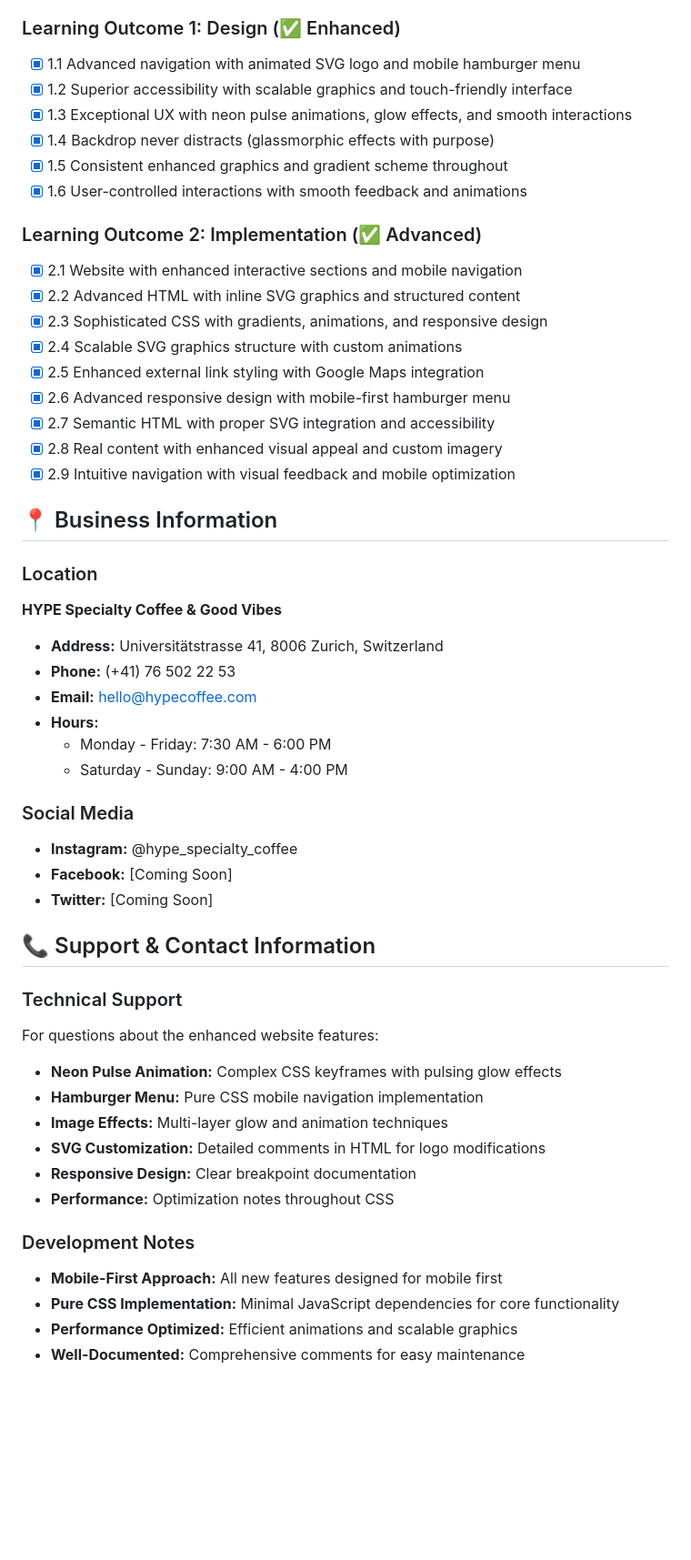
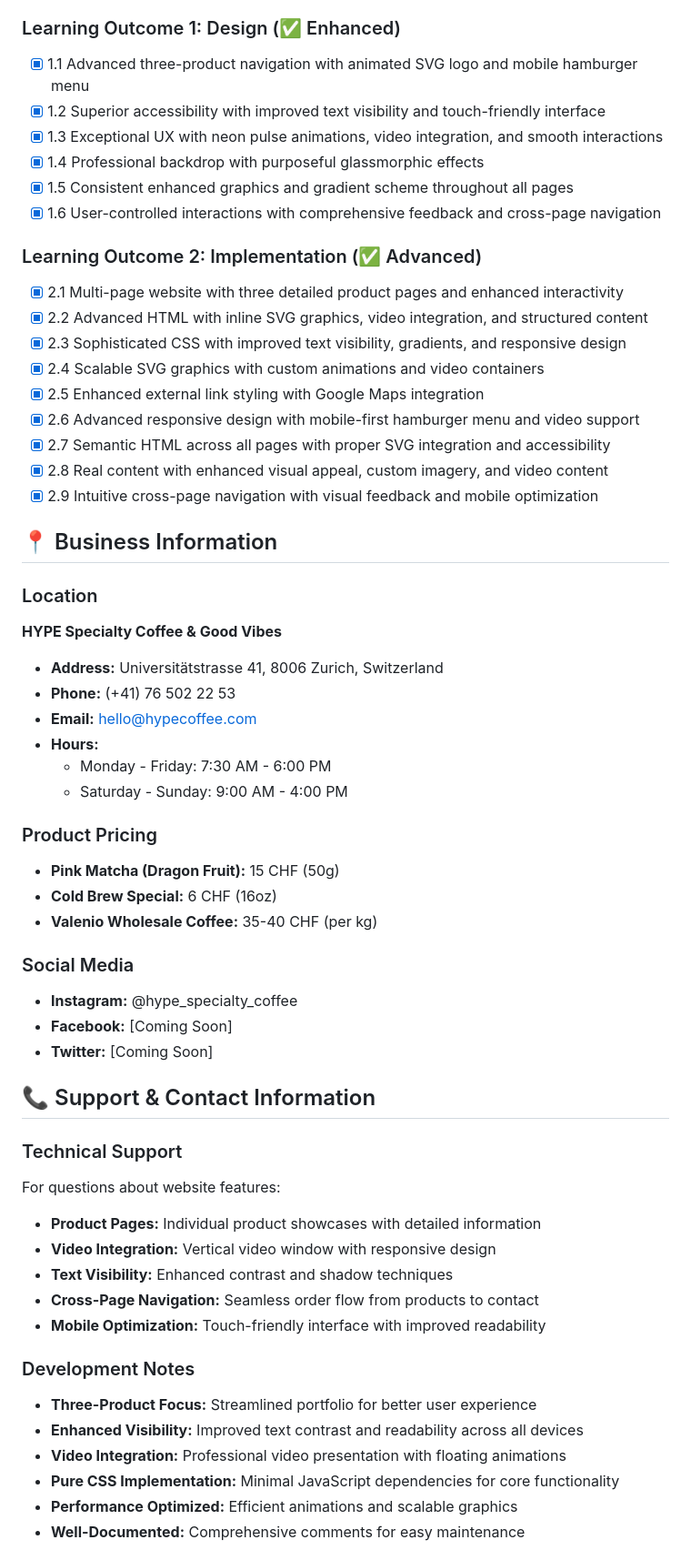
Before and after one commit to SteveDok22/Hype-coffee, a Markdown page: README.md, the part around one of its changes. Shown at 91% size. Rendered like a GitHub page; blank space fills up the shorter version.

```diff
--- a/README.md
+++ b/README.md
@@ -381,22 +393,22 @@ This project fully meets all specified requirements with major enhancements:
 
 ### Learning Outcome 1: Design (✅ Enhanced)
-- [x] 1.1 Advanced navigation with animated SVG logo and mobile hamburger menu
-- [x] 1.2 Superior accessibility with scalable graphics and touch-friendly interface
-- [x] 1.3 Exceptional UX with neon pulse animations, glow effects, and smooth interactions
-- [x] 1.4 Backdrop never distracts (glassmorphic effects with purpose)
-- [x] 1.5 Consistent enhanced graphics and gradient scheme throughout
-- [x] 1.6 User-controlled interactions with smooth feedback and animations
+- [x] 1.1 Advanced three-product navigation with animated SVG logo and mobile hamburger menu
+- [x] 1.2 Superior accessibility with improved text visibility and touch-friendly interface
+- [x] 1.3 Exceptional UX with neon pulse animations, video integration, and smooth interactions
+- [x] 1.4 Professional backdrop with purposeful glassmorphic effects
+- [x] 1.5 Consistent enhanced graphics and gradient scheme throughout all pages
+- [x] 1.6 User-controlled interactions with comprehensive feedback and cross-page navigation
 
 ### Learning Outcome 2: Implementation (✅ Advanced)
-- [x] 2.1 Website with enhanced interactive sections and mobile navigation
-- [x] 2.2 Advanced HTML with inline SVG graphics and structured content
-- [x] 2.3 Sophisticated CSS with gradients, animations, and responsive design
-- [x] 2.4 Scalable SVG graphics structure with custom animations
+- [x] 2.1 Multi-page website with three detailed product pages and enhanced interactivity
+- [x] 2.2 Advanced HTML with inline SVG graphics, video integration, and structured content
+- [x] 2.3 Sophisticated CSS with improved text visibility, gradients, and responsive design
+- [x] 2.4 Scalable SVG graphics with custom animations and video containers
 - [x] 2.5 Enhanced external link styling with Google Maps integration
-- [x] 2.6 Advanced responsive design with mobile-first hamburger menu
-- [x] 2.7 Semantic HTML with proper SVG integration and accessibility
-- [x] 2.8 Real content with enhanced visual appeal and custom imagery
-- [x] 2.9 Intuitive navigation with visual feedback and mobile optimization
+- [x] 2.6 Advanced responsive design with mobile-first hamburger menu and video support
+- [x] 2.7 Semantic HTML across all pages with proper SVG integration and accessibility
+- [x] 2.8 Real content with enhanced visual appeal, custom imagery, and video content
+- [x] 2.9 Intuitive cross-page navigation with visual feedback and mobile optimization
 
 ## 📍 Business Information
 
@@ -410,6 +422,11 @@ This project fully meets all specified requirements with major enhancements:
   - Monday - Friday: 7:30 AM - 6:00 PM
   - Saturday - Sunday: 9:00 AM - 4:00 PM
 
+### Product Pricing
+- **Pink Matcha (Dragon Fruit):** 15 CHF (50g)
+- **Cold Brew Special:** 6 CHF (16oz)
+- **Valenio Wholesale Coffee:** 35-40 CHF (per kg)
+
 ### Social Media
 - **Instagram:** @hype_specialty_coffee
 - **Facebook:** [Coming Soon]
@@ -418,16 +435,17 @@ This project fully meets all specified requirements with major enhancements:
 ## 📞 Support & Contact Information
 
 ### Technical Support
-For questions about the enhanced website features:
-- **Neon Pulse Animation:** Complex CSS keyframes with pulsing glow effects
-- **Hamburger Menu:** Pure CSS mobile navigation implementation
-- **Image Effects:** Multi-layer glow and animation techniques
-- **SVG Customization:** Detailed comments in HTML for logo modifications
-- **Responsive Design:** Clear breakpoint documentation
-- **Performance:** Optimization notes throughout CSS
+For questions about website features:
+- **Product Pages:** Individual product showcases with detailed information
+- **Video Integration:** Vertical video window with responsive design
+- **Text Visibility:** Enhanced contrast and shadow techniques
+- **Cross-Page Navigation:** Seamless order flow from products to contact
+- **Mobile Optimization:** Touch-friendly interface with improved readability
 
 ### Development Notes
-- **Mobile-First Approach:** All new features designed for mobile first
+- **Three-Product Focus:** Streamlined portfolio for better user experience
+- **Enhanced Visibility:** Improved text contrast and readability across all devices
+- **Video Integration:** Professional video presentation with floating animations
 - **Pure CSS Implementation:** Minimal JavaScript dependencies for core functionality
 - **Performance Optimized:** Efficient animations and scalable graphics
 - **Well-Documented:** Comprehensive comments for easy maintenance
```
Also changed, not shown: other parts of README.md (+151 -136 lines).
